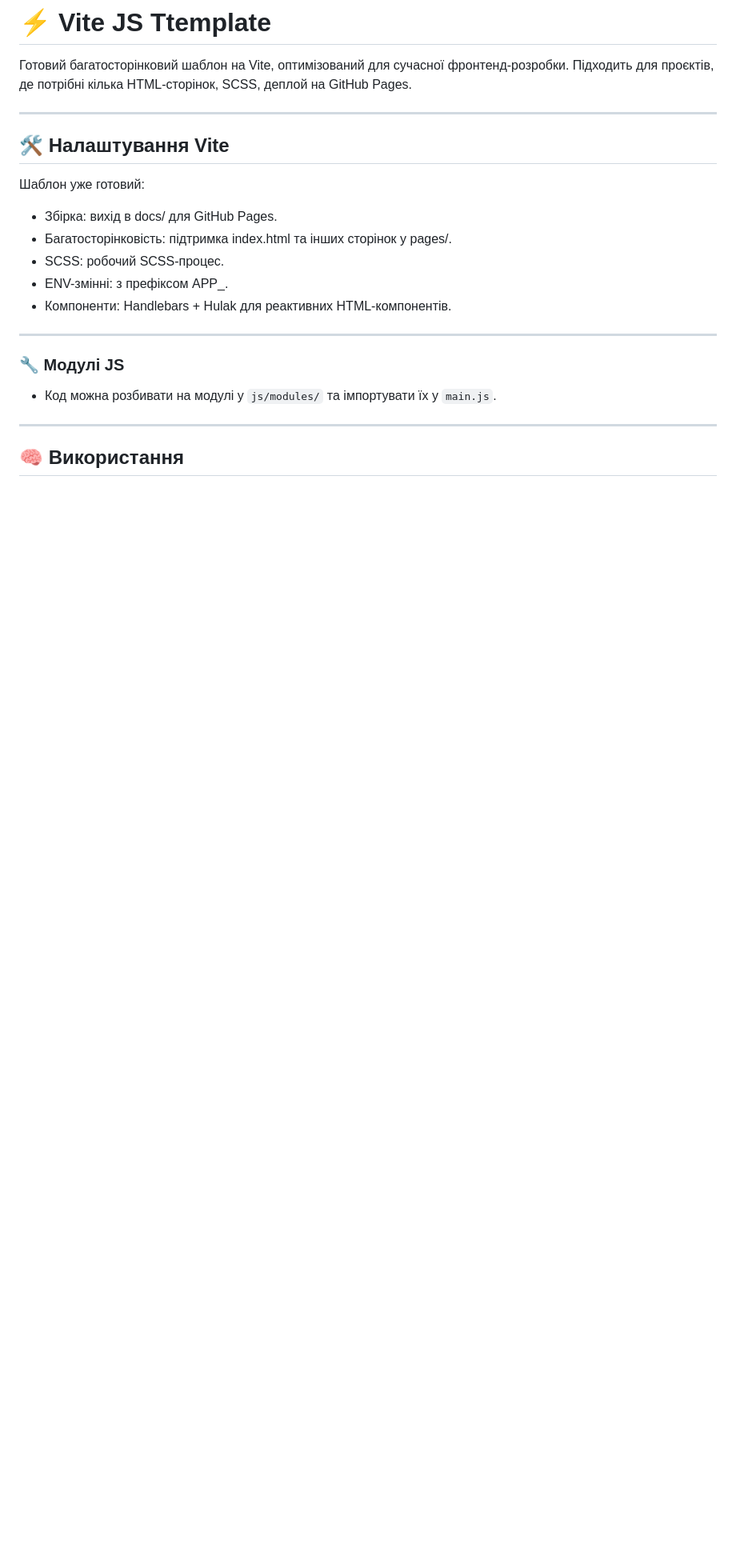
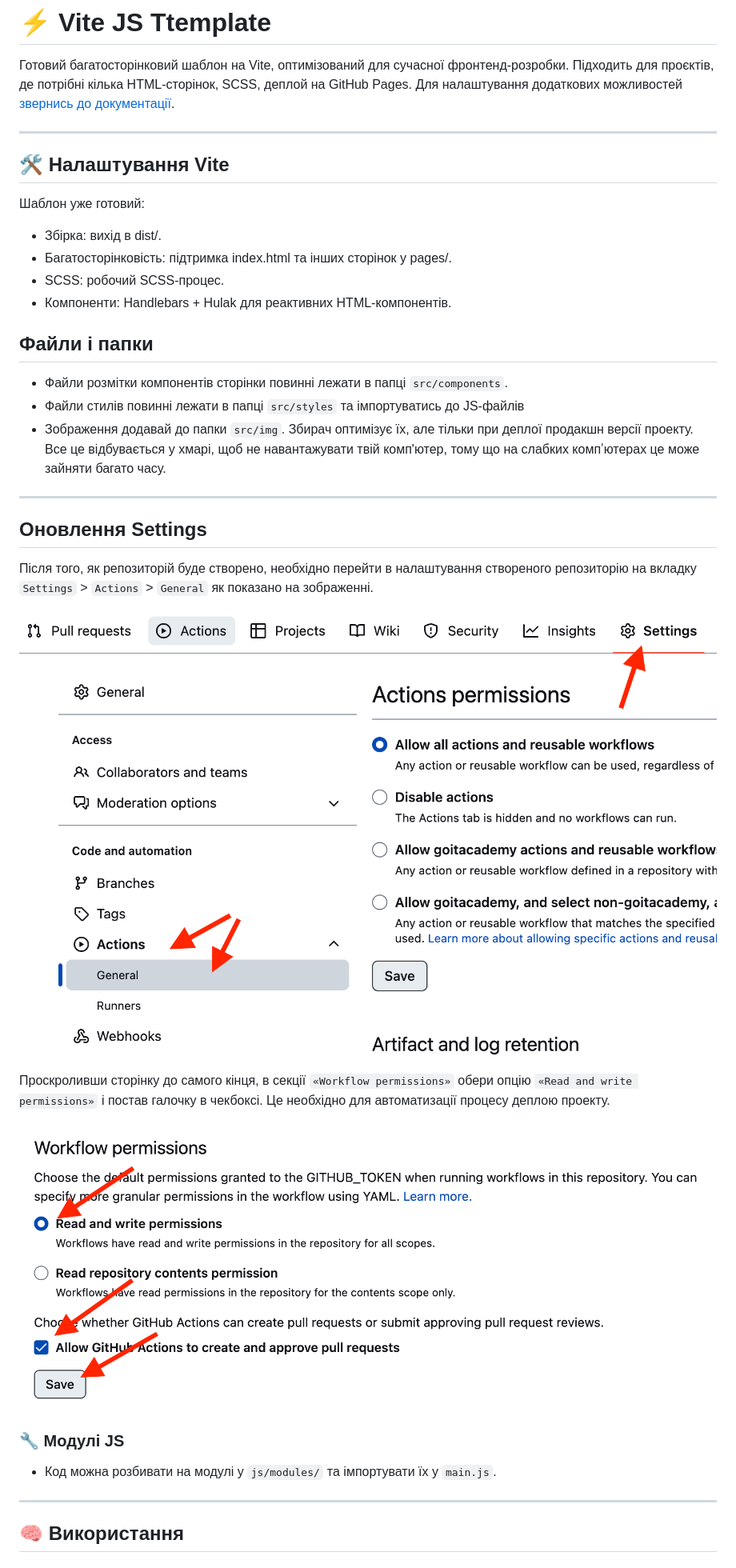
Before and after one commit to stilistica/vite-js-template, a Markdown page: README.md, the part around the change printed below. Shown: that part at 80% size. Rendered like a GitHub page; pictures changed too: public/gh-actions-perm-1.png (added), public/gh-actions-perm-2.png (added); blank space fills up the shorter version.

```diff
--- a/README.md
+++ b/README.md
@@ -1,19 +1,43 @@
 # ⚡️ Vite JS Ttemplate
 
 Готовий багатосторінковий шаблон на Vite, оптимізований для сучасної фронтенд-розробки. Підходить для проєктів, де потрібні кілька HTML-сторінок, SCSS, деплой на GitHub Pages.
+Для налаштування додаткових можливостей [звернись до документації](https://vitejs.dev/).
 
 ---
 
 ## 🛠 Налаштування Vite
 
 Шаблон уже готовий:
-- Збірка: вихід в docs/ для GitHub Pages.
+- Збірка: вихід в dist/.
 - Багатосторінковість: підтримка index.html та інших сторінок у pages/.
 - SCSS: робочий SCSS-процес.
-- ENV-змінні: з префіксом APP\_.
 - Компоненти: Handlebars + Hulak для реактивних HTML-компонентів.
 
+## Файли і папки
+
+- Файли розмітки компонентів сторінки повинні лежати в папці `src/components`.
+- Файли стилів повинні лежати в папці `src/styles` та імпортуватись до JS-файлів
+- Зображення додавай до папки `src/img`. Збирач оптимізує їх, але тільки при
+  деплої продакшн версії проекту. Все це відбувається у хмарі, щоб не
+  навантажувати твій комп'ютер, тому що на слабких компʼютерах це може зайняти
+  багато часу.
+
 ---
+
+## Оновлення Settings
+
+Після того, як репозиторій буде створено, необхідно перейти в налаштування
+створеного репозиторію на вкладку `Settings` > `Actions` > `General` як показано
+на зображенні.
+
+![Settings GitHub Actions permissions step 1](./public/gh-actions-perm-1.png)
+
+Проскроливши сторінку до самого кінця, в секції `«Workflow permissions»` обери
+опцію `«Read and write permissions»` і постав галочку в чекбоксі. Це необхідно
+для автоматизації процесу деплою проекту.
+
+![Settings GitHub Actions permissions step 2](./public/gh-actions-perm-2.png)
+
 
 ### 🔧 Модулі JS
 
```
Also changed, not shown: other parts of README.md (+19 -0 lines), public/image.jpg (deleted), public/repo-settings.png (added), src/img/image.jpg (renamed from src/images/image.jpg), 20 other files.
